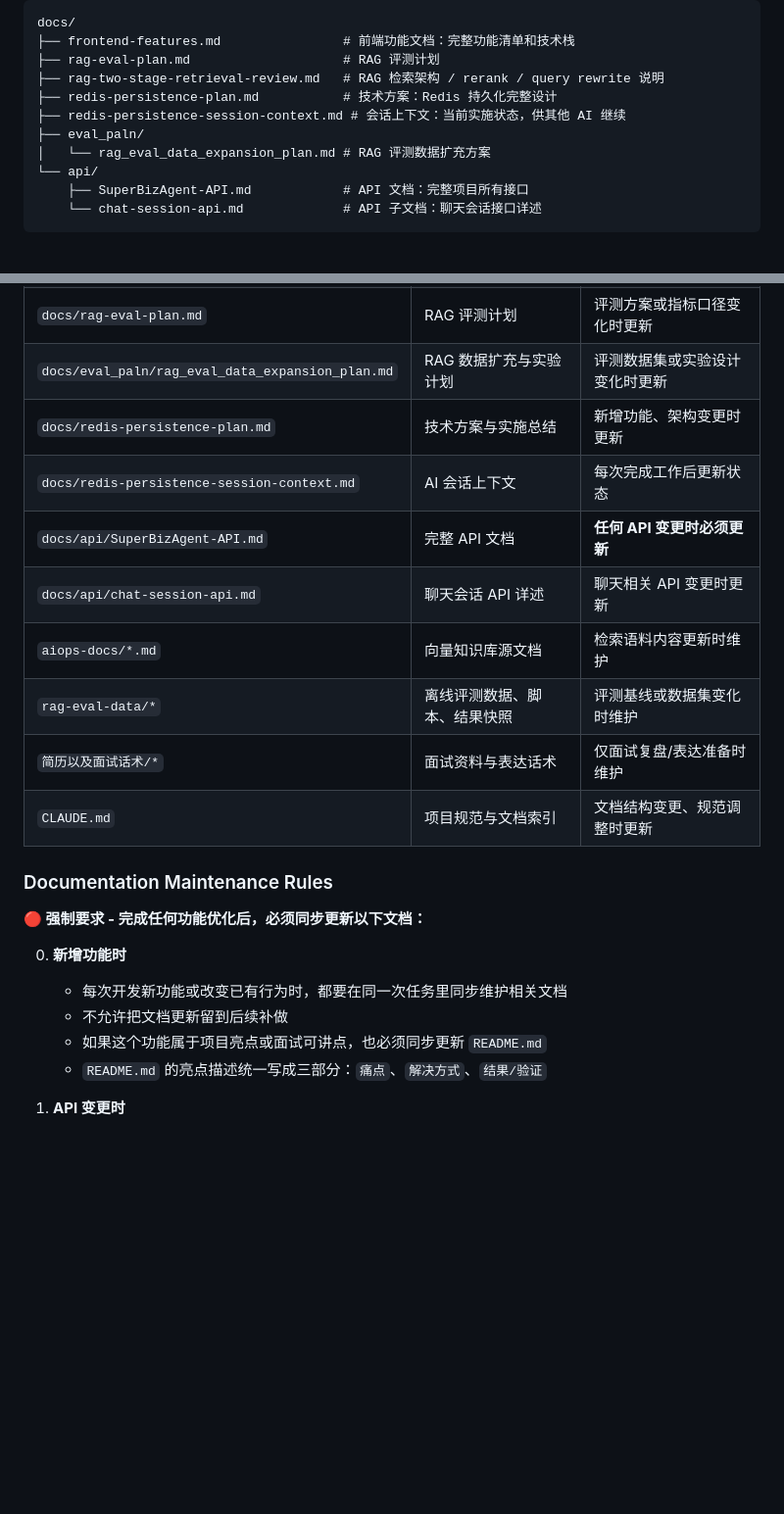
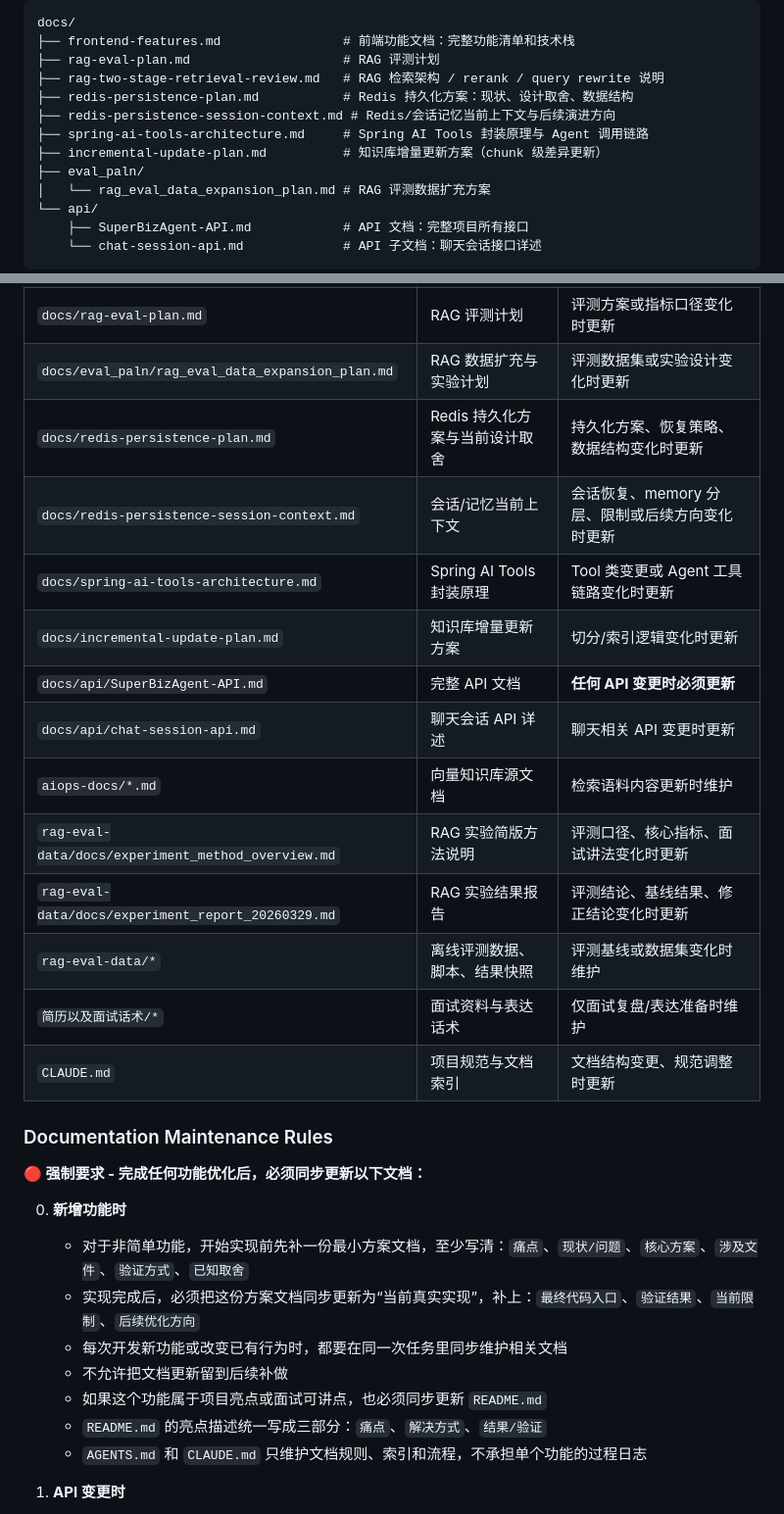
Before and after one commit to freshspf/AIOps, a Markdown page: CLAUDE.md, 2 parts joined by grey strips. Shown at 98% size. Rendered like a GitHub page; blank space fills up the shorter version.

```diff
--- a/CLAUDE.md
+++ b/CLAUDE.md
@@ -188,8 +188,10 @@ docs/
 ├── frontend-features.md                # 前端功能文档：完整功能清单和技术栈
 ├── rag-eval-plan.md                    # RAG 评测计划
 ├── rag-two-stage-retrieval-review.md   # RAG 检索架构 / rerank / query rewrite 说明
-├── redis-persistence-plan.md           # 技术方案：Redis 持久化完整设计
-├── redis-persistence-session-context.md # 会话上下文：当前实施状态，供其他 AI 继续
+├── redis-persistence-plan.md           # Redis 持久化方案：现状、设计取舍、数据结构
+├── redis-persistence-session-context.md # Redis/会话记忆当前上下文与后续演进方向
+├── spring-ai-tools-architecture.md     # Spring AI Tools 封装原理与 Agent 调用链路
+├── incremental-update-plan.md          # 知识库增量更新方案（chunk 级差异更新）
 ├── eval_paln/
 │   └── rag_eval_data_expansion_plan.md # RAG 评测数据扩充方案
 └── api/
@@ -205,11 +207,15 @@ docs/
 | `docs/rag-two-stage-retrieval-review.md` | 当前 RAG 检索设计说明 | **RAG 检索链路变化时必须更新** |
 | `docs/rag-eval-plan.md` | RAG 评测计划 | 评测方案或指标口径变化时更新 |
 | `docs/eval_paln/rag_eval_data_expansion_plan.md` | RAG 数据扩充与实验计划 | 评测数据集或实验设计变化时更新 |
-| `docs/redis-persistence-plan.md` | 技术方案与实施总结 | 新增功能、架构变更时更新 |
-| `docs/redis-persistence-session-context.md` | AI 会话上下文 | 每次完成工作后更新状态 |
+| `docs/redis-persistence-plan.md` | Redis 持久化方案与当前设计取舍 | 持久化方案、恢复策略、数据结构变化时更新 |
+| `docs/redis-persistence-session-context.md` | 会话/记忆当前上下文 | 会话恢复、memory 分层、限制或后续方向变化时更新 |
+| `docs/spring-ai-tools-architecture.md` | Spring AI Tools 封装原理 | Tool 类变更或 Agent 工具链路变化时更新 |
+| `docs/incremental-update-plan.md` | 知识库增量更新方案 | 切分/索引逻辑变化时更新 |
 | `docs/api/SuperBizAgent-API.md` | 完整 API 文档 | **任何 API 变更时必须更新** |
 | `docs/api/chat-session-api.md` | 聊天会话 API 详述 | 聊天相关 API 变更时更新 |
 | `aiops-docs/*.md` | 向量知识库源文档 | 检索语料内容更新时维护 |
+| `rag-eval-data/docs/experiment_method_overview.md` | RAG 实验简版方法说明 | 评测口径、核心指标、面试讲法变化时更新 |
+| `rag-eval-data/docs/experiment_report_20260329.md` | RAG 实验结果报告 | 评测结论、基线结果、修正结论变化时更新 |
 | `rag-eval-data/*` | 离线评测数据、脚本、结果快照 | 评测基线或数据集变化时维护 |
 | `简历以及面试话术/*` | 面试资料与表达话术 | 仅面试复盘/表达准备时维护 |
 | `CLAUDE.md` | 项目规范与文档索引 | 文档结构变更、规范调整时更新 |
@@ -219,10 +225,13 @@ docs/
 **🔴 强制要求 - 完成任何功能优化后，必须同步更新以下文档：**
 
 0. **新增功能时**
+   - 对于非简单功能，开始实现前先补一份最小方案文档，至少写清：`痛点`、`现状/问题`、`核心方案`、`涉及文件`、`验证方式`、`已知取舍`
+   - 实现完成后，必须把这份方案文档同步更新为“当前真实实现”，补上：`最终代码入口`、`验证结果`、`当前限制`、`后续优化方向`
    - 每次开发新功能或改变已有行为时，都要在同一次任务里同步维护相关文档
    - 不允许把文档更新留到后续补做
    - 如果这个功能属于项目亮点或面试可讲点，也必须同步更新 `README.md`
    - `README.md` 的亮点描述统一写成三部分：`痛点`、`解决方式`、`结果/验证`
+   - `AGENTS.md` 和 `CLAUDE.md` 只维护文档规则、索引和流程，不承担单个功能的过程日志
 
 1. **API 变更时**
    - 更新 `docs/api/SuperBizAgent-API.md`
```
Also changed, not shown: other parts of CLAUDE.md (+5 -4 lines), AGENTS.md (+12 -3 lines).
